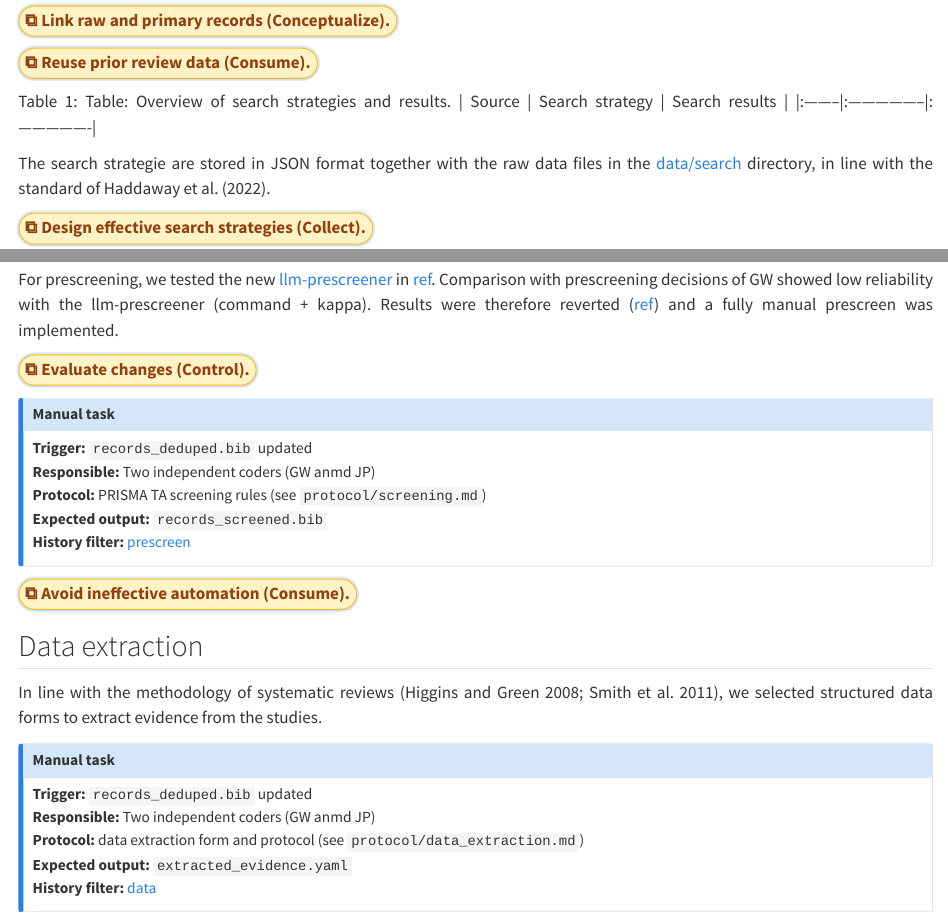
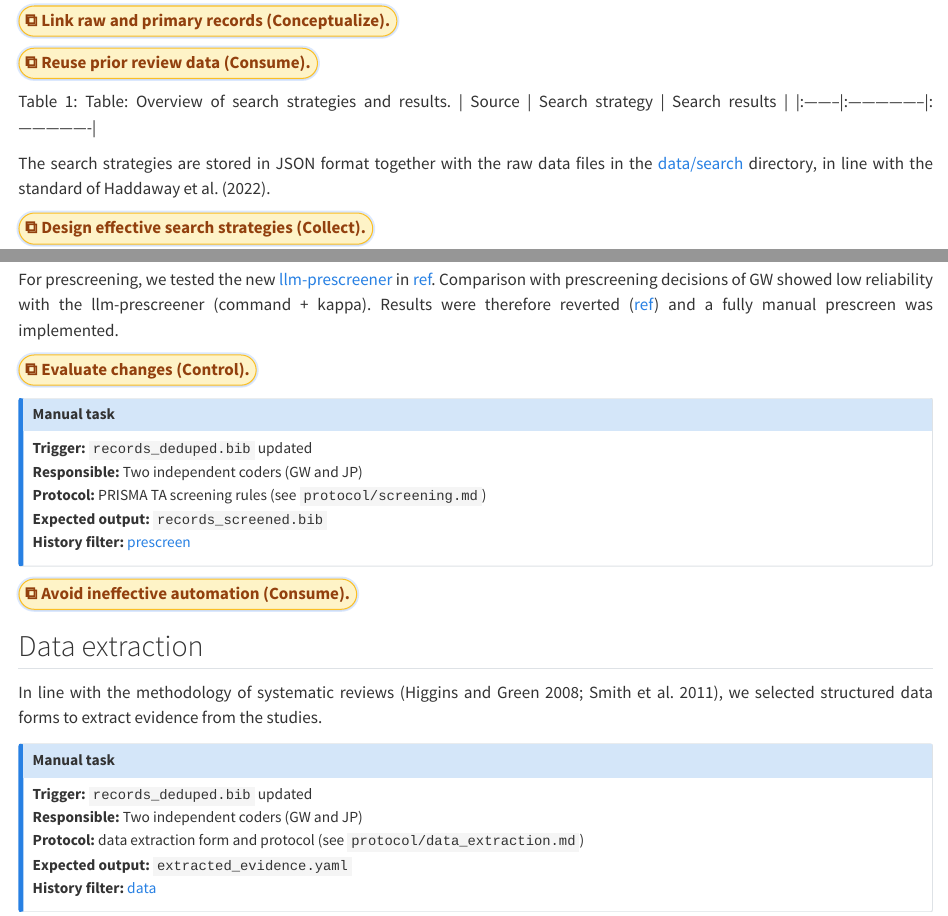
Before and after one commit to fs-ise/C5-DM-vignette-temp, a Quarto document (index.qmd): the page in a window 1100 px wide, from 1290 px down, and a second part further down, joined at a grey line. Rendered offline with R 4.5, knitr and Pandoc in place of Quarto, with nearby package versions; some code elsewhere in the file could not run offline.

Commit message:
fix typos

````diff
--- a/index.qmd
+++ b/index.qmd
@@ -153,7 +153,7 @@ for s, strat, res in rows:
 print("\n:::")
 ```
 
-The search strategie are stored in JSON format together with the raw data files in the [data/search](https://github.com/fs-ise/C5-DM-vignette/tree/main/data/search){target=_blank} directory, in line with the standard of @HaddawayRethlefsenDaviesEtAl2022.
+The search strategies are stored in JSON format together with the raw data files in the [data/search](https://github.com/fs-ise/C5-DM-vignette/tree/main/data/search){target=_blank} directory, in line with the standard of @HaddawayRethlefsenDaviesEtAl2022.
 
 ::: aside
 <a class="pill"
@@ -223,7 +223,7 @@ Results were therefore reverted ([ref](temp_file.txt)) and a fully manual prescr
 
 ::: {.callout-note title="Manual task"}
 **Trigger:** `records_deduped.bib` updated
-**Responsible:** Two independent coders (GW anmd JP)
+**Responsible:** Two independent coders (GW and JP)
 **Protocol:** PRISMA TA screening rules (see `protocol/screening.md`)
 **Expected output:** `records_screened.bib`
 **History filter:** [prescreen](https://github.com/search?q=repo%3Afs-ise%2FC5-DM-vignette+prescreen&type=commits&p=1)
@@ -248,7 +248,7 @@ In line with the methodology of systematic reviews [@HigginsGreen2008;@SmithEtAl
 
 ::: {.callout-note title="Manual task"}
 **Trigger:** `records_deduped.bib` updated
-**Responsible:** Two independent coders (GW anmd JP)
+**Responsible:** Two independent coders (GW and JP)
 **Protocol:** data extraction form and protocol (see `protocol/data_extraction.md`)
 **Expected output:** `extracted_evidence.yaml`
 **History filter:** [data](https://github.com/search?q=repo%3Afs-ise%2FC5-DM-vignette+data&type=commits&p=1)
````
